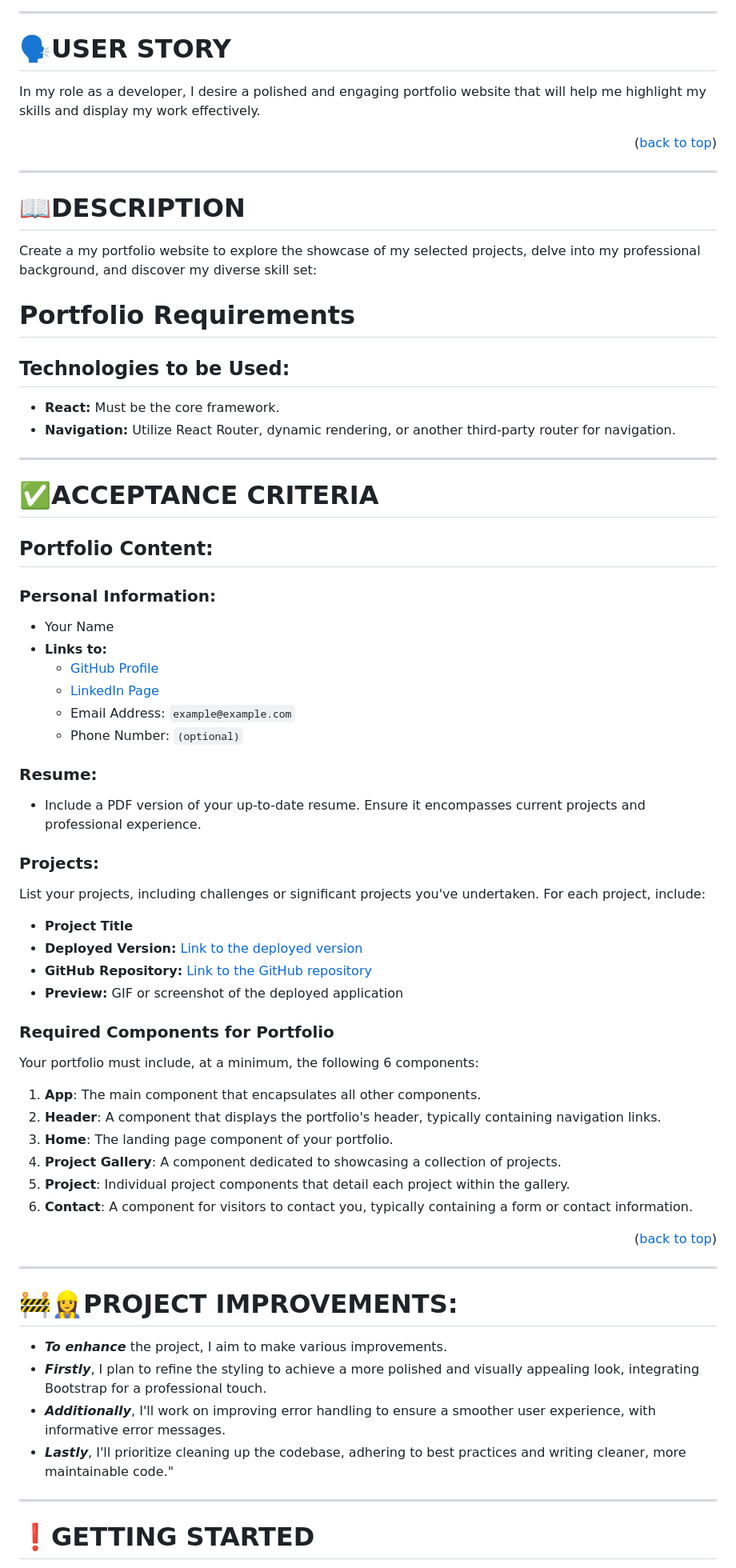
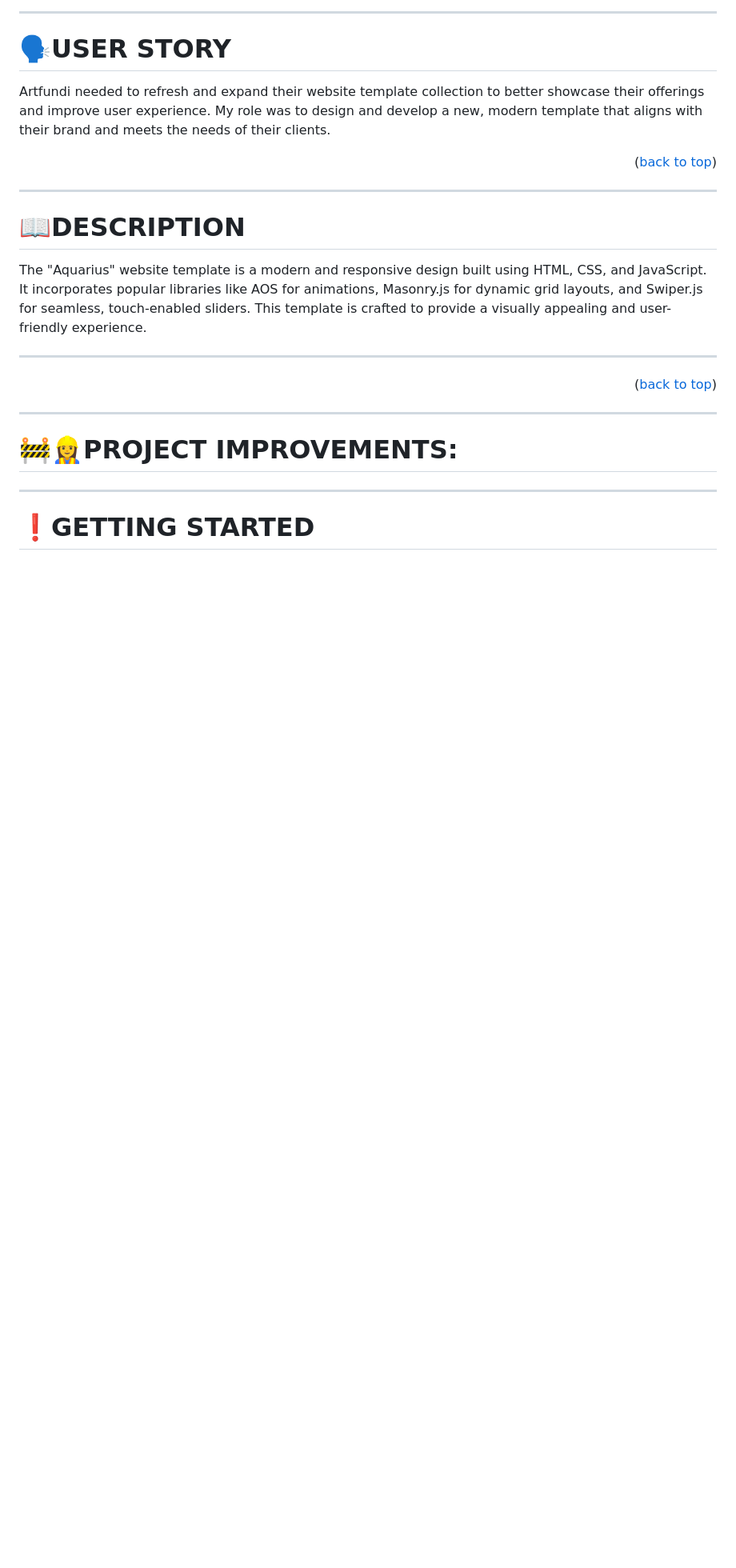
Before and after one commit to marshjaja/Aquarius-template-Artfundi, a Markdown page: README.md, the part around one of its changes. Shown at 80% size. Rendered like a GitHub page; blank space fills up the shorter version.

```diff
--- a/README.md
+++ b/README.md
@@ -73,7 +77,8 @@
 ---
 
 # 🗣️USER STORY
-In my role as a developer, I desire a polished and engaging portfolio website that will help me highlight my skills and display my work effectively.
+
+Artfundi needed to refresh and expand their website template collection to better showcase their offerings and improve user experience. My role was to design and develop a new, modern template that aligns with their brand and meets the needs of their clients.
 
 <p align="right">(<a href="#top">back to top</a>)</p>
 
@@ -81,60 +86,17 @@ In my role as a developer, I desire a polished and engaging portfolio website th
 
 # 📖DESCRIPTION
 
-Create a my portfolio website to explore the showcase of my selected projects, delve into my professional background, and discover my diverse skill set:
+The "Aquarius" website template is a modern and responsive design built using HTML, CSS, and JavaScript. It incorporates popular libraries like AOS for animations, Masonry.js for dynamic grid layouts, and Swiper.js for seamless, touch-enabled sliders. This template is crafted to provide a visually appealing and user-friendly experience.
 
-# Portfolio Requirements
-
-## Technologies to be Used:
-- **React:** Must be the core framework.
-- **Navigation:** Utilize React Router, dynamic rendering, or another third-party router for navigation.
 
 ---
-
-
-# ✅ACCEPTANCE CRITERIA
-
-
-## Portfolio Content:
-
-### Personal Information:
-- Your Name
-- **Links to:**
-  - [GitHub Profile](#)
-  - [LinkedIn Page](#)
-  - Email Address: `example@example.com`
-  - Phone Number: `(optional)`
-
-### Resume:
-- Include a PDF version of your up-to-date resume. Ensure it encompasses current projects and professional experience.
-
-### Projects:
-List your projects, including challenges or significant projects you've undertaken. For each project, include:
-- **Project Title**
-- **Deployed Version:** [Link to the deployed version](#)
-- **GitHub Repository:** [Link to the GitHub repository](#)
-- **Preview:** GIF or screenshot of the deployed application
-
-### Required Components for Portfolio
-
-Your portfolio must include, at a minimum, the following 6 components:
-
-1. **App**: The main component that encapsulates all other components.
-2. **Header**: A component that displays the portfolio's header, typically containing navigation links.
-3. **Home**: The landing page component of your portfolio.
-4. **Project Gallery**: A component dedicated to showcasing a collection of projects.
-5. **Project**: Individual project components that detail each project within the gallery.
-6. **Contact**: A component for visitors to contact you, typically containing a form or contact information.
 
 <p align="right">(<a href="#top">back to top</a>)</p>
 
 ---
 
 # 🚧👷‍♀️PROJECT IMPROVEMENTS:
-- ***To enhance*** the project, I aim to make various improvements. <br>
-- ***Firstly***, I plan to refine the styling to achieve a more polished and visually appealing look, integrating Bootstrap for a professional touch. <br>
-- ***Additionally***, I'll work on improving error handling to ensure a smoother user experience, with informative error messages. <br>
-- ***Lastly***, I'll prioritize cleaning up the codebase, adhering to best practices and writing cleaner, more maintainable code."
+
 
 ---
 
```
Also changed, not shown: other parts of README.md (+35 -32 lines).
